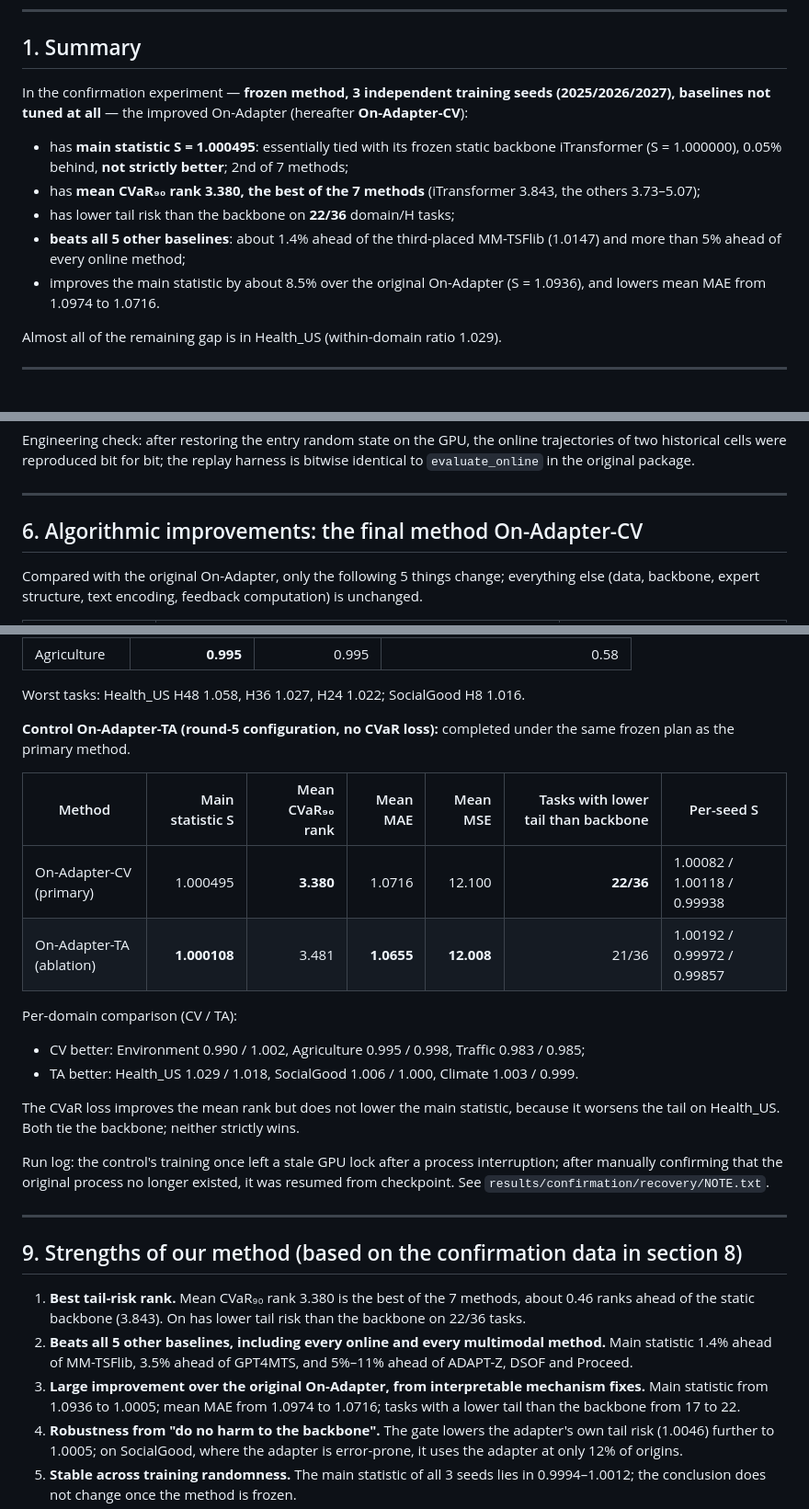
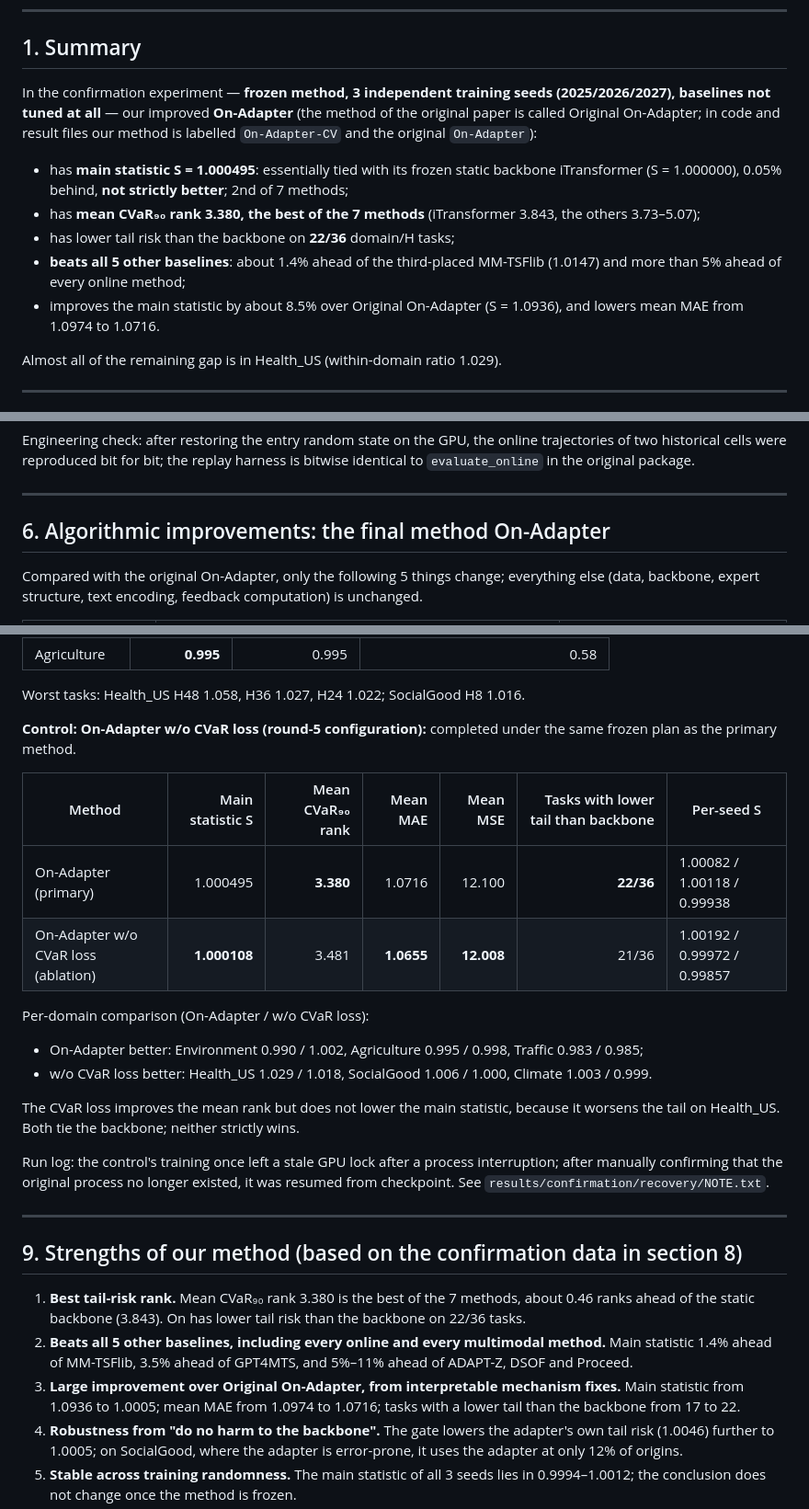
Before and after one commit to lmh20050609-beep/on-adapter, a Markdown page: docs/EXPERIMENT_DESIGN_AND_RESULTS.md, 3 parts joined by grey strips. Shown at 92% size. GitHub-like rendering.

```diff
--- a/docs/EXPERIMENT_DESIGN_AND_RESULTS.md
+++ b/docs/EXPERIMENT_DESIGN_AND_RESULTS.md
@@ -7,13 +7,13 @@ Paths are relative to the repository root. Training outputs (checkpoints and per
 
 ## 1. Summary
 
-In the confirmation experiment — **frozen method, 3 independent training seeds (2025/2026/2027), baselines not tuned at all** — the improved On-Adapter (hereafter **On-Adapter-CV**):
+In the confirmation experiment — **frozen method, 3 independent training seeds (2025/2026/2027), baselines not tuned at all** — our improved **On-Adapter** (the method of the original paper is called Original On-Adapter; in code and result files our method is labelled `On-Adapter-CV` and the original `On-Adapter`):
 
 - has **main statistic S = 1.000495**: essentially tied with its frozen static backbone iTransformer (S = 1.000000), 0.05% behind, **not strictly better**; 2nd of 7 methods;
 - has **mean CVaR₉₀ rank 3.380, the best of the 7 methods** (iTransformer 3.843, the others 3.73–5.07);
 - has lower tail risk than the backbone on **22/36** domain/H tasks;
 - **beats all 5 other baselines**: about 1.4% ahead of the third-placed MM-TSFlib (1.0147) and more than 5% ahead of every online method;
-- improves the main statistic by about 8.5% over the original On-Adapter (S = 1.0936), and lowers mean MAE from 1.0974 to 1.0716.
+- improves the main statistic by about 8.5% over Original On-Adapter (S = 1.0936), and lowers mean MAE from 1.0974 to 1.0716.
 
 Almost all of the remaining gap is in Health_US (within-domain ratio 1.029).
 
@@ -119,7 +119,7 @@ Engineering check: after restoring the entry random state on the GPU, the online
 
 ---
 
-## 6. Algorithmic improvements: the final method On-Adapter-CV
+## 6. Algorithmic improvements: the final method On-Adapter
 
 Compared with the original On-Adapter, only the following 5 things change; everything else (data, backbone, expert structure, text encoding, feedback computation) is unchanged.
 
@@ -211,16 +211,16 @@ Summaries: `results/development/SUMMARY_rounds1-8.md`, `GOAL_STATUS.md`; per-rou
 
 Worst tasks: Health_US H48 1.058, H36 1.027, H24 1.022; SocialGood H8 1.016.
 
-**Control On-Adapter-TA (round-5 configuration, no CVaR loss):** completed under the same frozen plan as the primary method.
+**Control: On-Adapter w/o CVaR loss (round-5 configuration):** completed under the same frozen plan as the primary method.
 
 | Method | Main statistic S | Mean CVaR₉₀ rank | Mean MAE | Mean MSE | Tasks with lower tail than backbone | Per-seed S |
 |---|---:|---:|---:|---:|---:|---|
-| On-Adapter-CV (primary) | 1.000495 | **3.380** | 1.0716 | 12.100 | **22/36** | 1.00082 / 1.00118 / 0.99938 |
-| On-Adapter-TA (ablation) | **1.000108** | 3.481 | **1.0655** | **12.008** | 21/36 | 1.00192 / 0.99972 / 0.99857 |
+| On-Adapter (primary) | 1.000495 | **3.380** | 1.0716 | 12.100 | **22/36** | 1.00082 / 1.00118 / 0.99938 |
+| On-Adapter w/o CVaR loss (ablation) | **1.000108** | 3.481 | **1.0655** | **12.008** | 21/36 | 1.00192 / 0.99972 / 0.99857 |
 
-Per-domain comparison (CV / TA):
-- CV better: Environment 0.990 / 1.002, Agriculture 0.995 / 0.998, Traffic 0.983 / 0.985;
-- TA better: Health_US 1.029 / 1.018, SocialGood 1.006 / 1.000, Climate 1.003 / 0.999.
+Per-domain comparison (On-Adapter / w/o CVaR loss):
+- On-Adapter better: Environment 0.990 / 1.002, Agriculture 0.995 / 0.998, Traffic 0.983 / 0.985;
+- w/o CVaR loss better: Health_US 1.029 / 1.018, SocialGood 1.006 / 1.000, Climate 1.003 / 0.999.
 
 The CVaR loss improves the mean rank but does not lower the main statistic, because it worsens the tail on Health_US. Both tie the backbone; neither strictly wins.
 
@@ -232,7 +232,7 @@ Run log: the control's training once left a stale GPU lock after a process inter
 
 1. **Best tail-risk rank.** Mean CVaR₉₀ rank 3.380 is the best of the 7 methods, about 0.46 ranks ahead of the static backbone (3.843). On has lower tail risk than the backbone on 22/36 tasks.
 2. **Beats all 5 other baselines, including every online and every multimodal method.** Main statistic 1.4% ahead of MM-TSFlib, 3.5% ahead of GPT4MTS, and 5%–11% ahead of ADAPT-Z, DSOF and Proceed.
-3. **Large improvement over the original On-Adapter, from interpretable mechanism fixes.** Main statistic from 1.0936 to 1.0005; mean MAE from 1.0974 to 1.0716; tasks with a lower tail than the backbone from 17 to 22.
+3. **Large improvement over Original On-Adapter, from interpretable mechanism fixes.** Main statistic from 1.0936 to 1.0005; mean MAE from 1.0974 to 1.0716; tasks with a lower tail than the backbone from 17 to 22.
 4. **Robustness from "do no harm to the backbone".** The gate lowers the adapter's own tail risk (1.0046) further to 1.0005; on SocialGood, where the adapter is error-prone, it uses the adapter at only 12% of origins.
 5. **Stable across training randomness.** The main statistic of all 3 seeds lies in 0.9994–1.0012; the conclusion does not change once the method is frozen.
 6. **Clear ablation.** Without the CVaR loss, the main statistic is 1.0001 (below 1 on 2 of 3 seeds) and the mean rank is 3.48. The backbone-first gate plus the training fixes alone already reach a tie with the backbone; the CVaR loss buys a better mean rank at the cost of the Health_US tail.
```
Also changed, not shown: other parts of docs/EXPERIMENT_DESIGN_AND_RESULTS.md (+5 -5 lines), README.md (+18 -16 lines).
